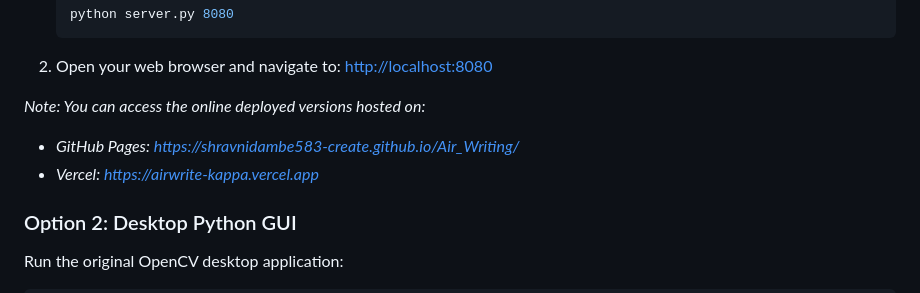
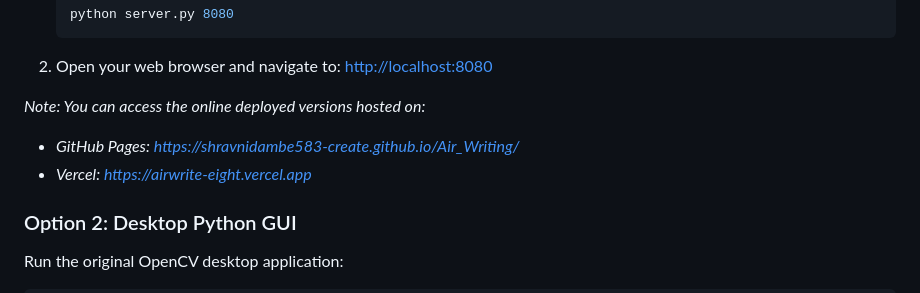
Before and after one commit to shravnidambe583-create/Air_Writing, a Markdown page: README.md, the part around the change. Drawn GitHub-style.

Commit message:
Update README with new active Vercel link

```diff
--- a/README.md
+++ b/README.md
@@ -52,7 +52,7 @@ Viya is served locally on localhost and runs entirely in your web browser. It fe
 
 *Note: You can access the online deployed versions hosted on:*
 - *GitHub Pages: [https://shravnidambe583-create.github.io/Air_Writing/](https://shravnidambe583-create.github.io/Air_Writing/)*
-- *Vercel: [https://airwrite-kappa.vercel.app](https://airwrite-kappa.vercel.app)*
+- *Vercel: [https://airwrite-eight.vercel.app](https://airwrite-eight.vercel.app)*
 
 ### Option 2: Desktop Python GUI
 
```
